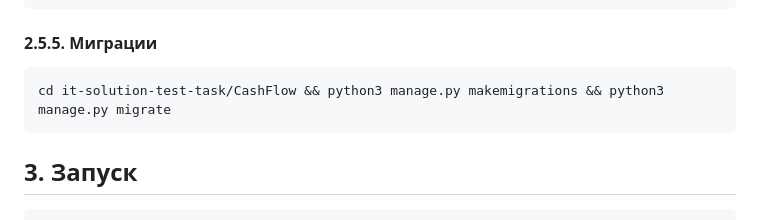
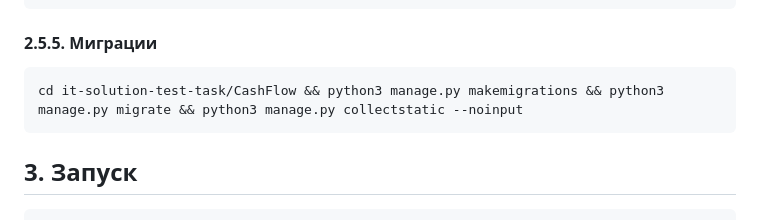
Before and after one commit to MonkEHlam/it-solution-test-task, a Markdown page: README.md, the part around the change. Rendered like a GitHub page.

Commit message:
add collectstatic to readme

````diff
--- a/README.md
+++ b/README.md
@@ -147,7 +147,7 @@ server {
 #### 2.5.5. Миграции
 
 ```bash
-cd it-solution-test-task/CashFlow && python3 manage.py makemigrations && python3 manage.py migrate
+cd it-solution-test-task/CashFlow && python3 manage.py makemigrations && python3 manage.py migrate && python3 manage.py collectstatic --noinput
 ```
 
 ## 3. Запуск
````
